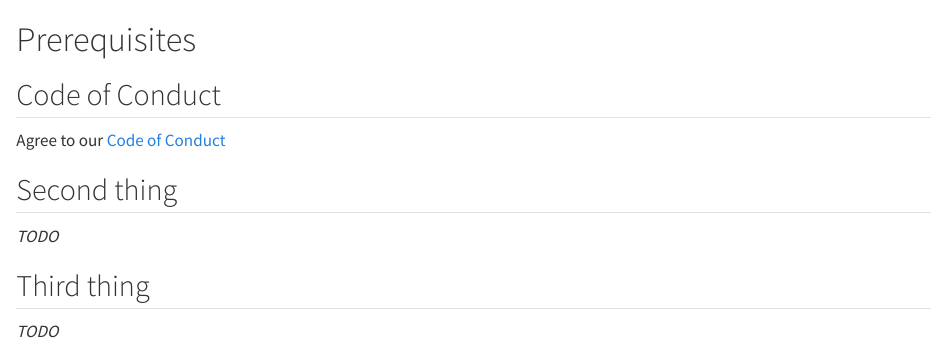
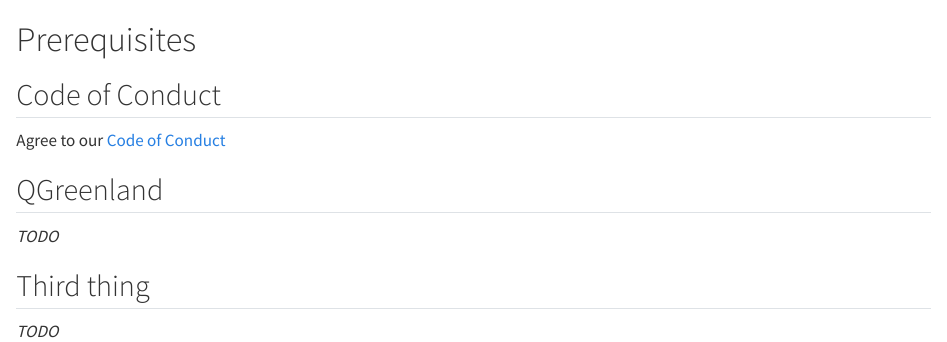
Before and after one commit to qgreenland-workshop-2023-educator/qgreenland-workshop-2023-educator.github.io, a Quarto document (content/prerequisites/index.qmd): the page in a window 1100 px wide, from its top. Rendered offline with R 4.5, knitr and Pandoc in place of Quarto, with nearby package versions.

Commit message:
Update index.qmd

```diff
--- a/content/prerequisites/index.qmd
+++ b/content/prerequisites/index.qmd
@@ -6,7 +6,7 @@
 Agree to our [Code of Conduct](/CODE_OF_CONDUCT.md)
 
 
-## Second thing
+## QGreenland
 
 _TODO_
 
```
